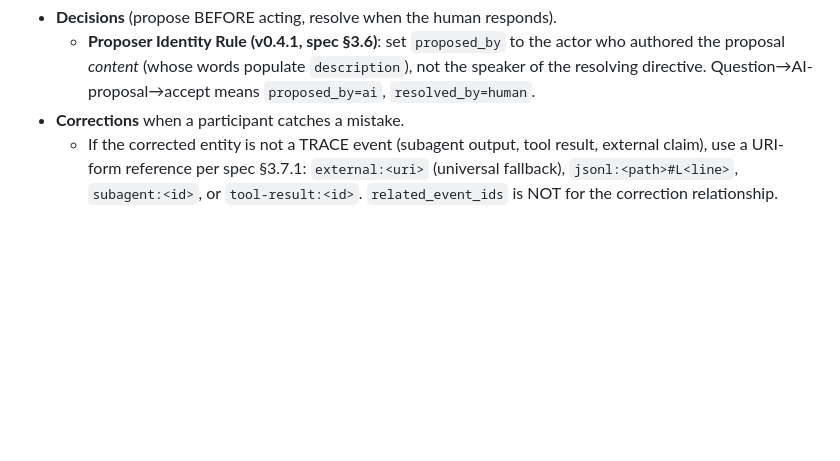
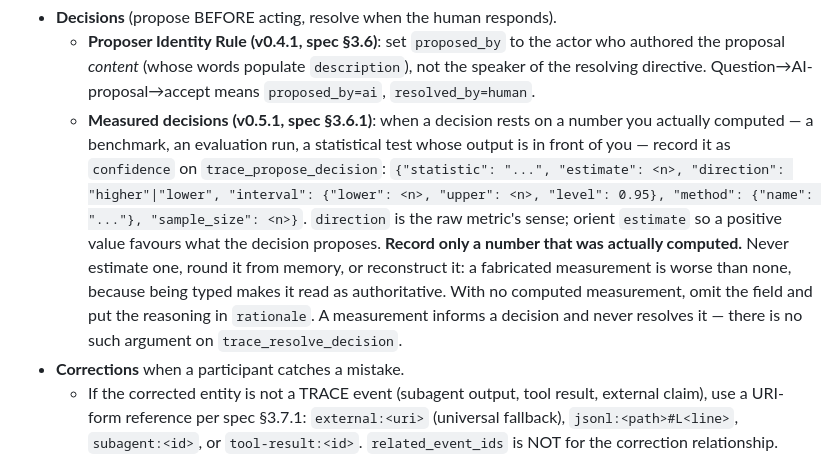
Before and after one commit to Thru-Echoes/rsi-exam-provenance, a Markdown page: CLAUDE.md, the part around one of its changes. GitHub-like rendering; blank space fills up the shorter version.

Commit message:
chore(trace): adopt the v0.5.1 protocol block the TRACE hooks stamp
The TRACE hooks rewrite the protocol section of CLAUDE.md at session start:
they add a block identifier and the v0.5.1 guidance on measured decisions,
which records an actually computed number as a confidence field on a
proposed decision and forbids estimating or reconstructing one. Left
uncommitted, the rewrite reappears on every session and keeps the tree
dirty; committed, the stamp is idempotent. Content is the hooks' own text,
unchanged.

```diff
--- a/CLAUDE.md
+++ b/CLAUDE.md
@@ -137,6 +137,20 @@ of quietly returning keyword-ranked results.
     actor who authored the proposal *content* (whose words populate
     `description`), not the speaker of the resolving directive.
     Question→AI-proposal→accept means `proposed_by=ai`, `resolved_by=human`.
+  - **Measured decisions (v0.5.1, spec §3.6.1)**: when a decision rests on a
+    number you actually computed — a benchmark, an evaluation run, a
+    statistical test whose output is in front of you — record it as
+    `confidence` on `trace_propose_decision`:
+    `{"statistic": "...", "estimate": <n>, "direction": "higher"|"lower",
+    "interval": {"lower": <n>, "upper": <n>, "level": 0.95},
+    "method": {"name": "..."}, "sample_size": <n>}`. `direction` is the raw
+    metric's sense; orient `estimate` so a positive value favours what the
+    decision proposes. **Record only a number that was actually computed.**
+    Never estimate one, round it from memory, or reconstruct it: a fabricated
+    measurement is worse than none, because being typed makes it read as
+    authoritative. With no computed measurement, omit the field and put the
+    reasoning in `rationale`. A measurement informs a decision and never
+    resolves it — there is no such argument on `trace_resolve_decision`.
 - **Corrections** when a participant catches a mistake.
   - If the corrected entity is not a TRACE event (subagent output, tool
     result, external claim), use a URI-form reference per spec §3.7.1:
```
Also changed, not shown: other parts of CLAUDE.md (+1 -1 lines).
